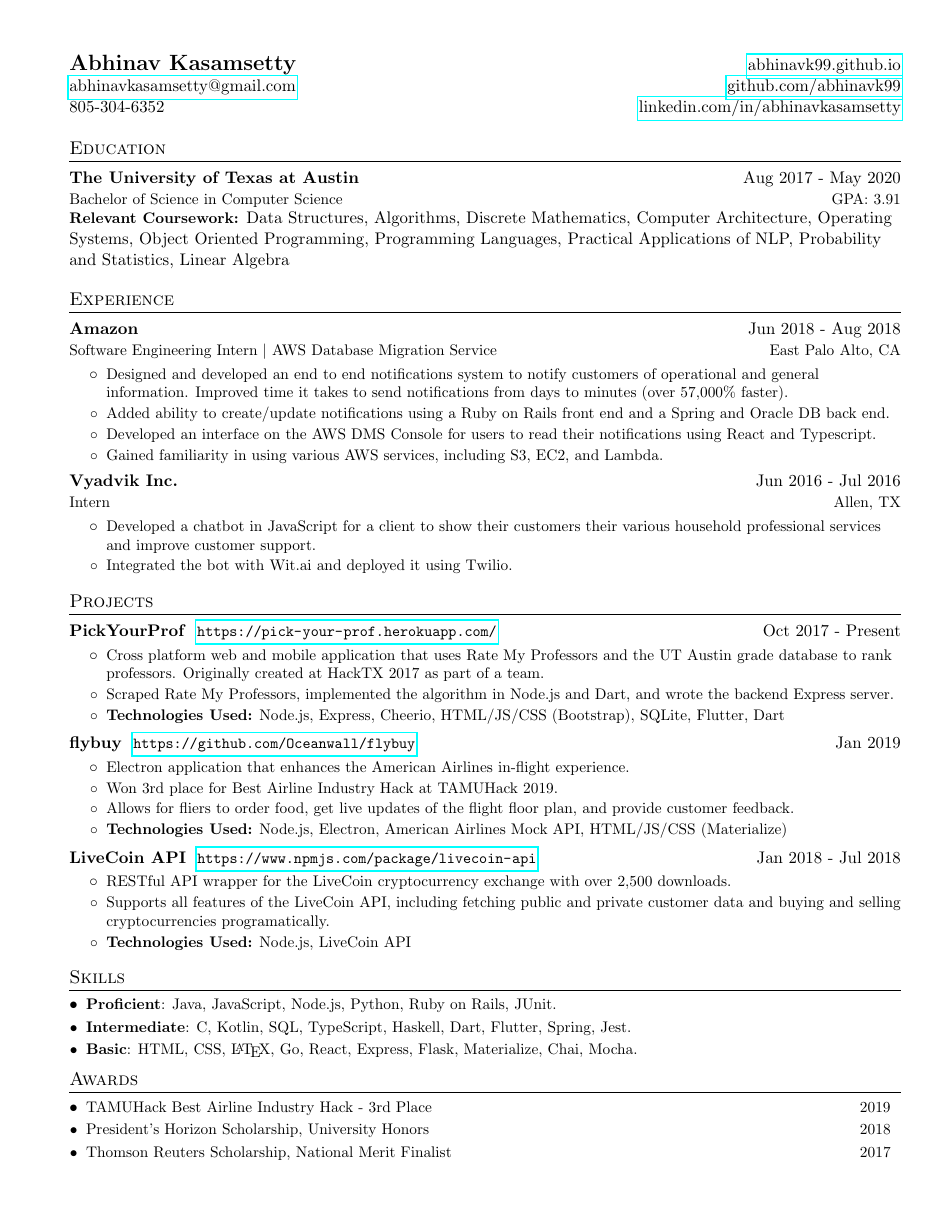
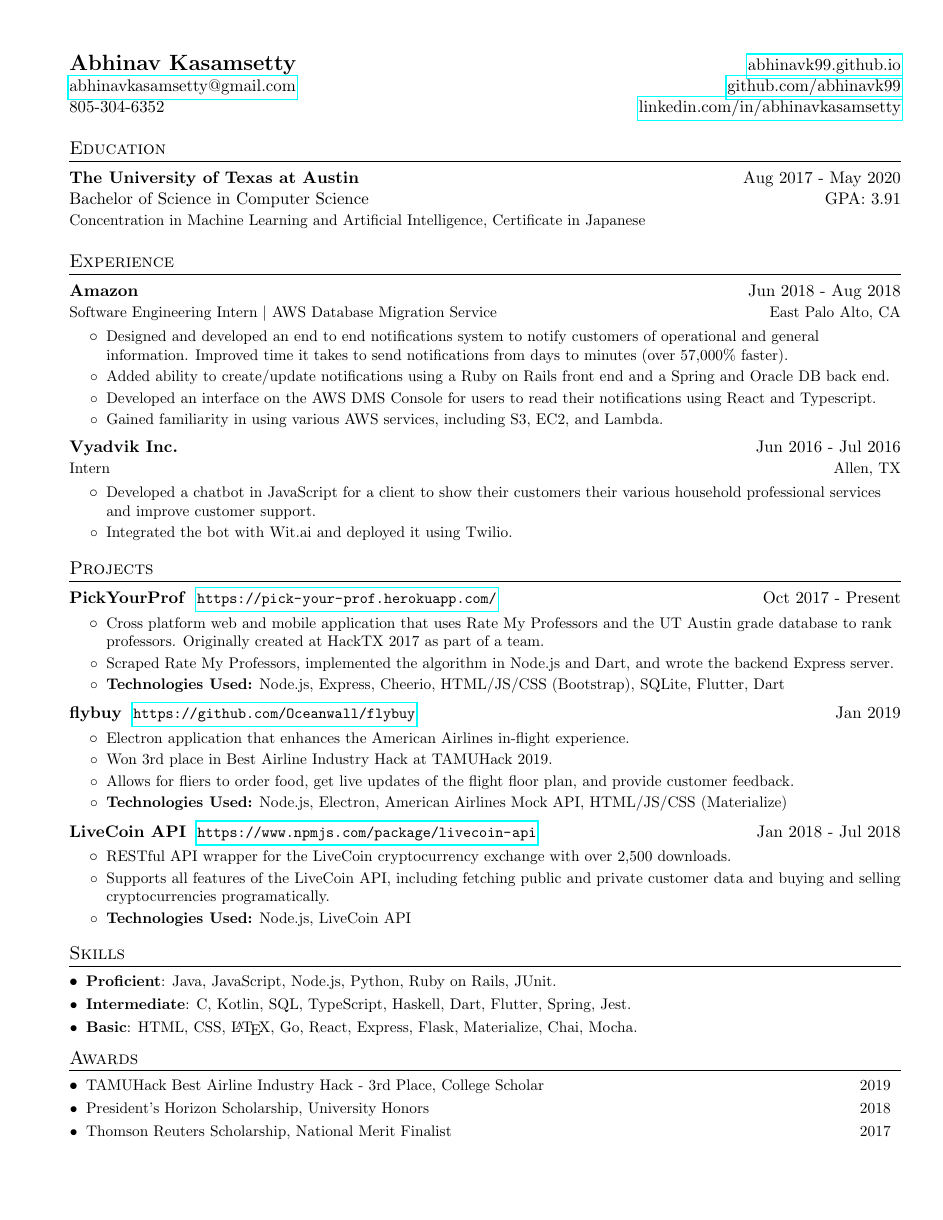
Before and after one commit to abhinavk99/abhinavk99.github.io, a LaTeX CV (AbhinavKasamsettyResume.tex): the whole page. Compiled offline with pdfLaTeX.

Commit message:
Removed relevant coursework and added "minors" and college scholar

```diff
--- a/AbhinavKasamsettyResume.tex
+++ b/AbhinavKasamsettyResume.tex
@@ -56,13 +56,14 @@
     \end{tabular*}\vspace{-5pt}
 }
 
-\newcommand{\resumeEducation}[6]{
+\newcommand{\resumeEducation}[5]{
   \vspace{-1pt}\item[]
     \begin{tabular*}\textwidth{l@{\extracolsep{\fill}}r}
       \textbf{#1} & #2 \\
-      \small#3 & \small #4 \\
+      #3 & #4 \\
+      \small#5
     \end{tabular*}
-      \textbf{\small#5:} #6 \\
+      % \textbf{\small#6:} #7 \\
 }
 
 \newcommand{\resumeProject}[3]{
@@ -102,7 +103,7 @@
     \resumeEducation
       {The University of Texas at Austin}{Aug 2017 - May 2020}
       {Bachelor of Science in Computer Science}{GPA: 3.91}
-      {Relevant Coursework}{Data Structures, Algorithms, Discrete Mathematics, Computer Architecture, Operating Systems, Object Oriented Programming, Programming Languages, Practical Applications of NLP, Probability and Statistics, Linear Algebra}
+      {Concentration in Machine Learning and Artificial Intelligence, Certificate in Japanese}
   \resumeSubHeadingListEnd
 
 
@@ -167,7 +168,7 @@
         \resumeItem
           {Electron application that enhances the American Airlines in-flight experience.}
         \resumeItem
-          {Won 3rd place for Best Airline Industry Hack at TAMUHack 2019.}
+          {Won 3rd place in Best Airline Industry Hack at TAMUHack 2019.}
         \resumeItem
           {Allows for fliers to order food, get live updates of the flight floor plan, and provide customer feedback.}
         \resumeItem
@@ -290,7 +291,7 @@
 \section{Awards}
   \resumeSubHeadingListStart
     \resumeSubItem
-      {TAMUHack Best Airline Industry Hack - 3rd Place \hfill 2019}
+      {TAMUHack Best Airline Industry Hack - 3rd Place, College Scholar \hfill 2019}
     \resumeSubItem
       {President's Horizon Scholarship, University Honors \hfill 2018}
     \resumeSubItem
```
Also changed, not shown: AbhinavKasamsettyResume.pdf.
